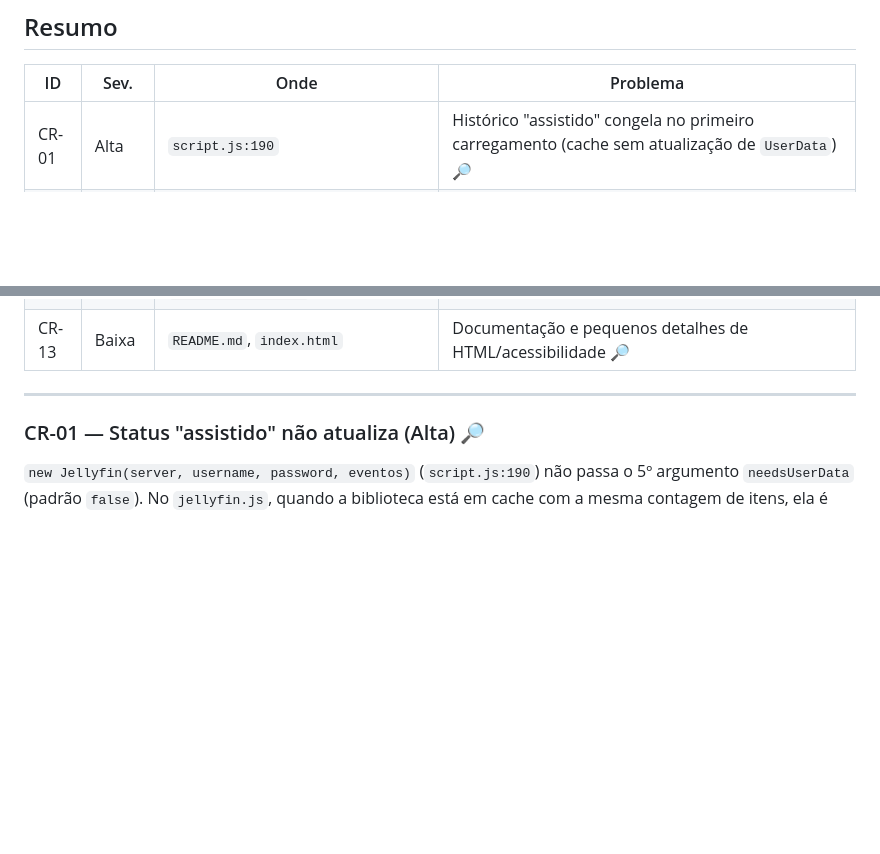
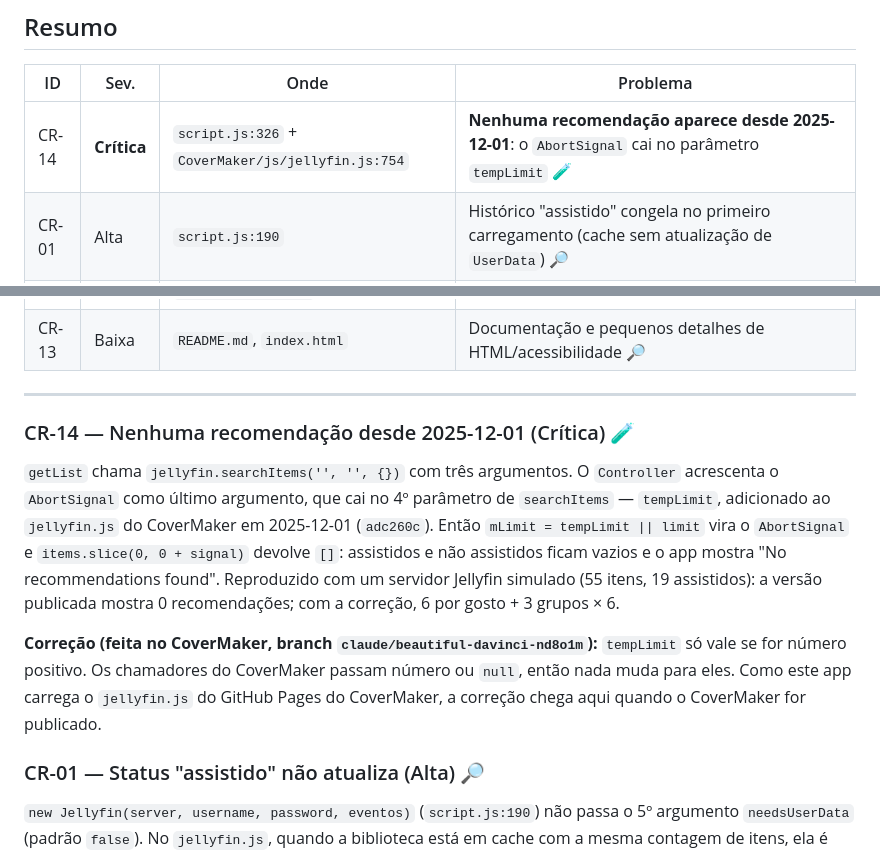
Before and after one commit to jeffersoncgo/content-recommender, a Markdown page: docs/AUDITORIA.md, 2 parts joined by grey strips. Drawn GitHub-style; blank space fills up the shorter version.

Commit message:
docs(audit): add CR-14, no recommendations since 2025-12-01
Co-Authored-By: Claude Opus 5.5 <noreply@anthropic.com>
Claude-Session: https://claude.ai/code/session_012sZFCmowcCcHXdWiPEaobi

```diff
--- a/docs/AUDITORIA.md
+++ b/docs/AUDITORIA.md
@@ -10,6 +10,7 @@
 
 | ID | Sev. | Onde | Problema |
 |---|---|---|---|
+| CR-14 | **Crítica** | `script.js:326` + `CoverMaker/js/jellyfin.js:754` | **Nenhuma recomendação aparece desde 2025-12-01**: o `AbortSignal` cai no parâmetro `tempLimit` 🧪 |
 | CR-01 | Alta | `script.js:190` | Histórico "assistido" congela no primeiro carregamento (cache sem atualização de `UserData`) 🔎 |
 | CR-02 | Alta | dependência `jellyfin.js` | Servidores com plugin Meilisearch: itens chegam sem `UserData` (nada "assistido") ou bibliotecas nem carregam 🔎 |
 | CR-03 | Alta | `script.js:64-71` | XSS: nome do item interpolado em `innerHTML` e em atributo 🔎 |
@@ -25,6 +26,19 @@
 | CR-13 | Baixa | `README.md`, `index.html` | Documentação e pequenos detalhes de HTML/acessibilidade 🔎 |
 
 ---
+
+### CR-14 — Nenhuma recomendação desde 2025-12-01 (Crítica) 🧪
+
+`getList` chama `jellyfin.searchItems('', '', {})` com três argumentos. O `Controller` acrescenta o `AbortSignal` como
+último argumento, que cai no 4º parâmetro de `searchItems` — `tempLimit`, adicionado ao `jellyfin.js` do CoverMaker
+em 2025-12-01 (`adc260c`). Então `mLimit = tempLimit || limit` vira o `AbortSignal` e
+`items.slice(0, 0 + signal)` devolve `[]`: assistidos e não assistidos ficam vazios e o app mostra
+"No recommendations found". Reproduzido com um servidor Jellyfin simulado (55 itens, 19 assistidos): a versão publicada
+mostra 0 recomendações; com a correção, 6 por gosto + 3 grupos × 6.
+
+**Correção (feita no CoverMaker, branch `claude/beautiful-davinci-nd8o1m`):** `tempLimit` só vale se for número positivo.
+Os chamadores do CoverMaker passam número ou `null`, então nada muda para eles. Como este app carrega o `jellyfin.js`
+do GitHub Pages do CoverMaker, a correção chega aqui quando o CoverMaker for publicado.
 
 ### CR-01 — Status "assistido" não atualiza (Alta) 🔎
 
```
